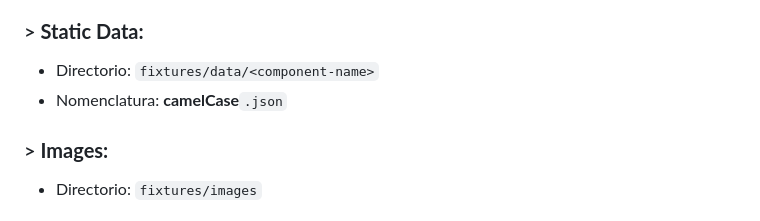
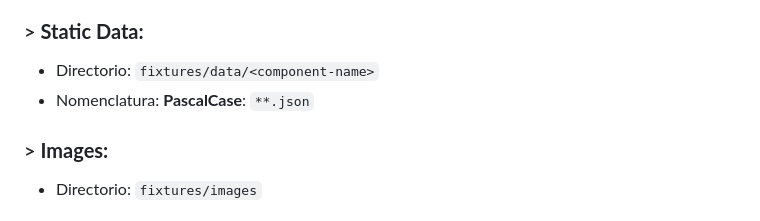
Before and after one commit to verogeid/Cypress-Ultimate, a Markdown page: README.md, the part around the change. GitHub-like rendering.

Commit message:
Actualizar README.md

```diff
--- a/README.md
+++ b/README.md
@@ -48,7 +48,7 @@ Este repositorio contiene un marco de automatización de pruebas para el proyect
 ### > **Static Data:**
 
 - Directorio: `fixtures/data/<component-name>`
-- Nomenclatura: **camelCase**`.json`
+- Nomenclatura: **PascalCase**: `**.json`
 
 ### > **Images:**
 
```
